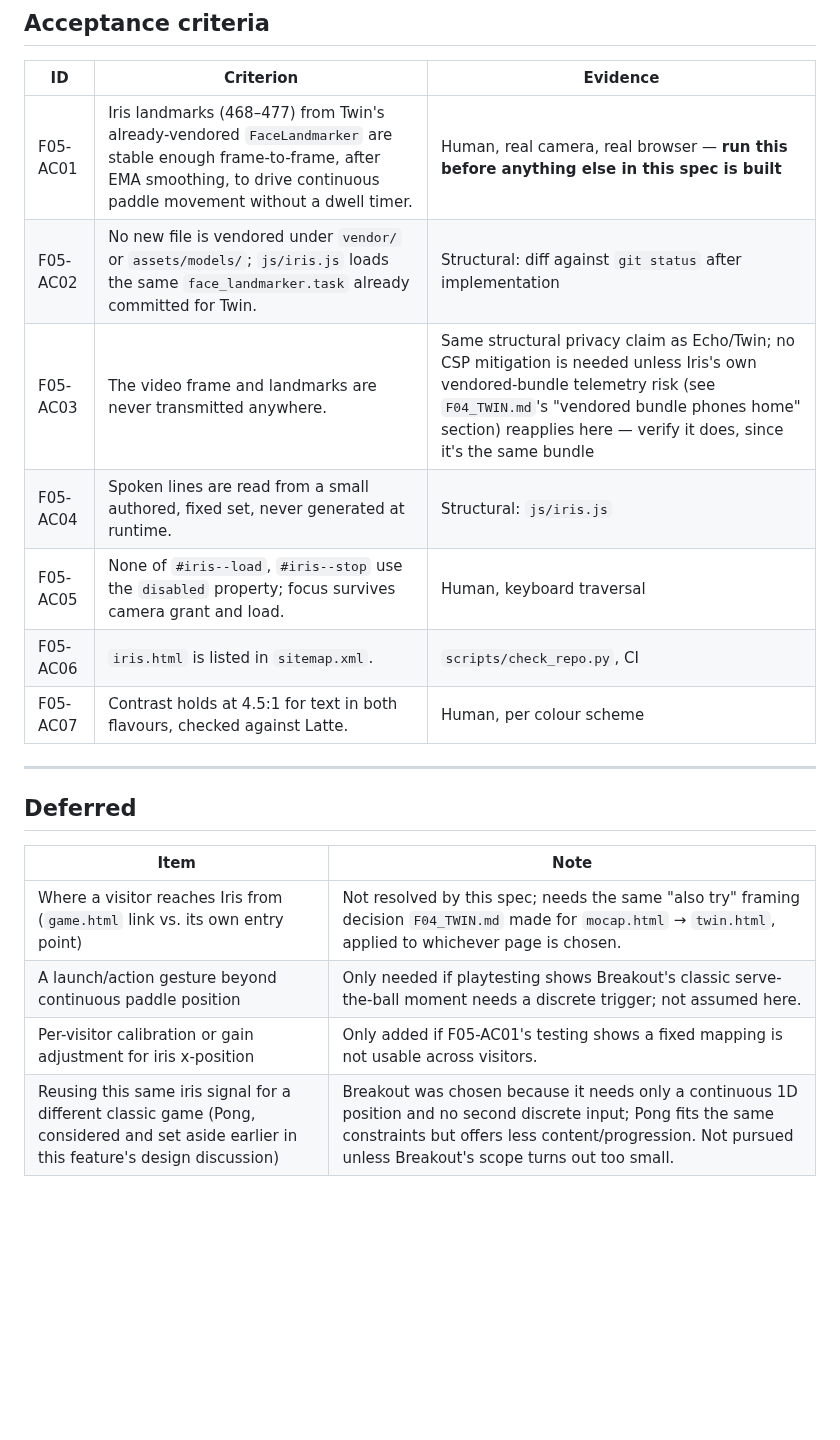
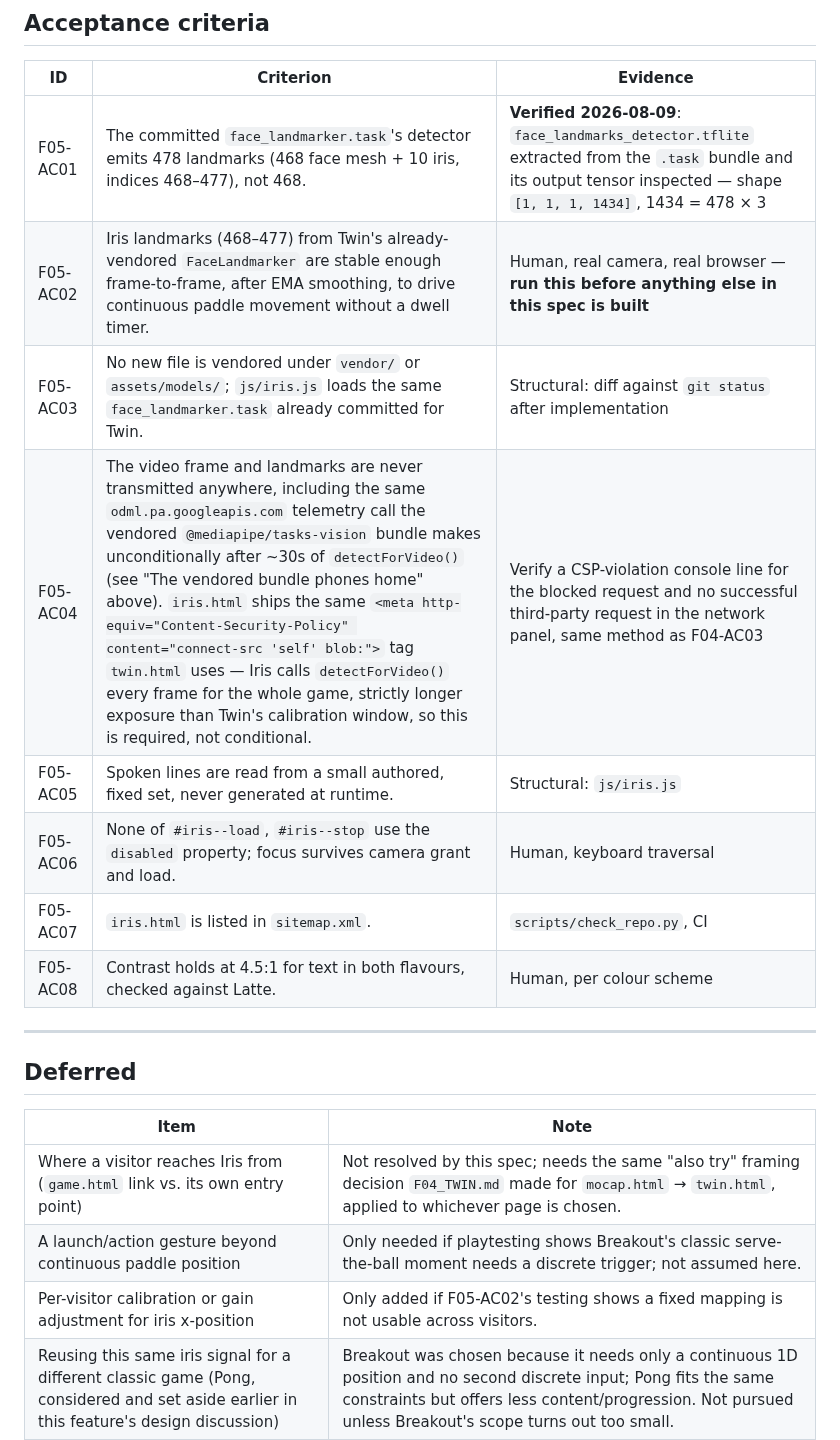
Before and after one commit to tatangharyadi/tatangharyadi.github.io, a Markdown page: specs/F05_IRIS.md, the part around one of its changes. GitHub-like rendering; blank space fills up the shorter version.

```diff
--- a/specs/F05_IRIS.md
+++ b/specs/F05_IRIS.md
@@ -186,13 +226,14 @@ plus a re-entry guard flag, same as the other three features.
 
 | ID | Criterion | Evidence |
 | --- | --- | --- |
-| F05-AC01 | Iris landmarks (468–477) from Twin's already-vendored `FaceLandmarker` are stable enough frame-to-frame, after EMA smoothing, to drive continuous paddle movement without a dwell timer. | Human, real camera, real browser — **run this before anything else in this spec is built** |
-| F05-AC02 | No new file is vendored under `vendor/` or `assets/models/`; `js/iris.js` loads the same `face_landmarker.task` already committed for Twin. | Structural: diff against `git status` after implementation |
-| F05-AC03 | The video frame and landmarks are never transmitted anywhere. | Same structural privacy claim as Echo/Twin; no CSP mitigation is needed unless Iris's own vendored-bundle telemetry risk (see `F04_TWIN.md`'s "vendored bundle phones home" section) reapplies here — verify it does, since it's the same bundle |
-| F05-AC04 | Spoken lines are read from a small authored, fixed set, never generated at runtime. | Structural: `js/iris.js` |
-| F05-AC05 | None of `#iris--load`, `#iris--stop` use the `disabled` property; focus survives camera grant and load. | Human, keyboard traversal |
-| F05-AC06 | `iris.html` is listed in `sitemap.xml`. | `scripts/check_repo.py`, CI |
-| F05-AC07 | Contrast holds at 4.5:1 for text in both flavours, checked against Latte. | Human, per colour scheme |
+| F05-AC01 | The committed `face_landmarker.task`'s detector emits 478 landmarks (468 face mesh + 10 iris, indices 468–477), not 468. | **Verified 2026-08-09**: `face_landmarks_detector.tflite` extracted from the `.task` bundle and its output tensor inspected — shape `[1, 1, 1, 1434]`, 1434 = 478 × 3 |
+| F05-AC02 | Iris landmarks (468–477) from Twin's already-vendored `FaceLandmarker` are stable enough frame-to-frame, after EMA smoothing, to drive continuous paddle movement without a dwell timer. | Human, real camera, real browser — **run this before anything else in this spec is built** |
+| F05-AC03 | No new file is vendored under `vendor/` or `assets/models/`; `js/iris.js` loads the same `face_landmarker.task` already committed for Twin. | Structural: diff against `git status` after implementation |
+| F05-AC04 | The video frame and landmarks are never transmitted anywhere, including the same `odml.pa.googleapis.com` telemetry call the vendored `@mediapipe/tasks-vision` bundle makes unconditionally after ~30s of `detectForVideo()` (see "The vendored bundle phones home" above). `iris.html` ships the same `<meta http-equiv="Content-Security-Policy" content="connect-src 'self' blob:">` tag `twin.html` uses — Iris calls `detectForVideo()` every frame for the whole game, strictly longer exposure than Twin's calibration window, so this is required, not conditional. | Verify a CSP-violation console line for the blocked request and no successful third-party request in the network panel, same method as F04-AC03 |
+| F05-AC05 | Spoken lines are read from a small authored, fixed set, never generated at runtime. | Structural: `js/iris.js` |
+| F05-AC06 | None of `#iris--load`, `#iris--stop` use the `disabled` property; focus survives camera grant and load. | Human, keyboard traversal |
+| F05-AC07 | `iris.html` is listed in `sitemap.xml`. | `scripts/check_repo.py`, CI |
+| F05-AC08 | Contrast holds at 4.5:1 for text in both flavours, checked against Latte. | Human, per colour scheme |
 
 ---
 
@@ -202,5 +243,5 @@ plus a re-entry guard flag, same as the other three features.
 | --- | --- |
 | Where a visitor reaches Iris from (`game.html` link vs. its own entry point) | Not resolved by this spec; needs the same "also try" framing decision `F04_TWIN.md` made for `mocap.html` → `twin.html`, applied to whichever page is chosen. |
 | A launch/action gesture beyond continuous paddle position | Only needed if playtesting shows Breakout's classic serve-the-ball moment needs a discrete trigger; not assumed here. |
-| Per-visitor calibration or gain adjustment for iris x-position | Only added if F05-AC01's testing shows a fixed mapping is not usable across visitors. |
+| Per-visitor calibration or gain adjustment for iris x-position | Only added if F05-AC02's testing shows a fixed mapping is not usable across visitors. |
 | Reusing this same iris signal for a different classic game (Pong, considered and set aside earlier in this feature's design discussion) | Breakout was chosen because it needs only a continuous 1D position and no second discrete input; Pong fits the same constraints but offers less content/progression. Not pursued unless Breakout's scope turns out too small. |
```
Also changed, not shown: other parts of specs/F05_IRIS.md (+48 -8 lines), specs/F04_TWIN.md (+13 -13 lines), specs/PRD.md (+13 -12 lines).
